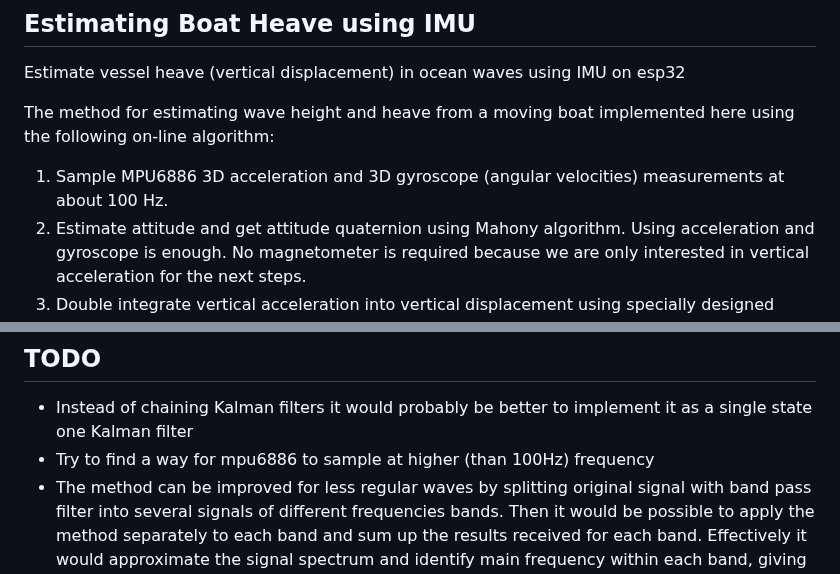
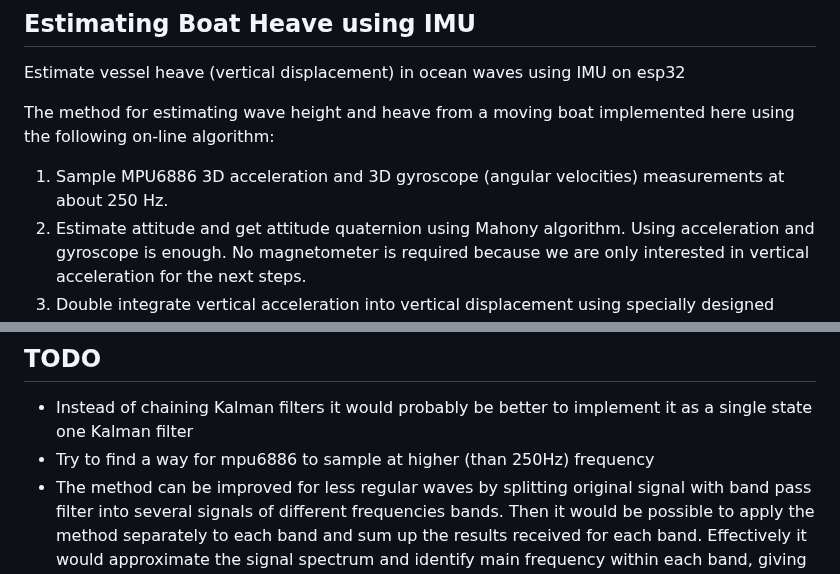
Before and after one commit to bareboat-necessities/bbn-wave-period-esp32, a Markdown page: README.md, 2 parts joined by grey strips. Rendered like a GitHub page.

```diff
--- a/README.md
+++ b/README.md
@@ -17,7 +17,7 @@ Estimate vessel heave (vertical displacement) in ocean waves using IMU on esp32
 
 The method for estimating wave height and heave from a moving boat implemented here using the following on-line algorithm:
 
-1. Sample MPU6886 3D acceleration and 3D gyroscope (angular velocities) measurements at about 100 Hz.
+1. Sample MPU6886 3D acceleration and 3D gyroscope (angular velocities) measurements at about 250 Hz.
 2. Estimate attitude and get attitude quaternion using Mahony algorithm. Using acceleration and gyroscope is enough. No magnetometer is required because we are only interested in vertical acceleration for the next steps.
 3. Double integrate vertical acceleration into vertical displacement using specially designed Kalman filter which corrects for integral drift in wave and corrects for the constant accelerometer bias.
 4. Estimate observed heave frequency with Aranovskiy on-line filter (without need for FFT). The correction for accelerometer bias is important for this step.
@@ -378,7 +378,7 @@ chmod +x bbn-flash-m5-wave.sh
 
 * Instead of chaining Kalman filters
 it would probably be better to implement it as a single state one Kalman filter
-* Try to find a way for mpu6886 to sample at higher (than 100Hz) frequency
+* Try to find a way for mpu6886 to sample at higher (than 250Hz) frequency
 * The method can be improved for less regular waves by splitting original signal with band pass filter into several signals
 of different frequencies bands. Then it would be possible to apply the method separately to each band and sum up the results
 received for each band. Effectively it would approximate the signal spectrum and identify main frequency within each band,
```
